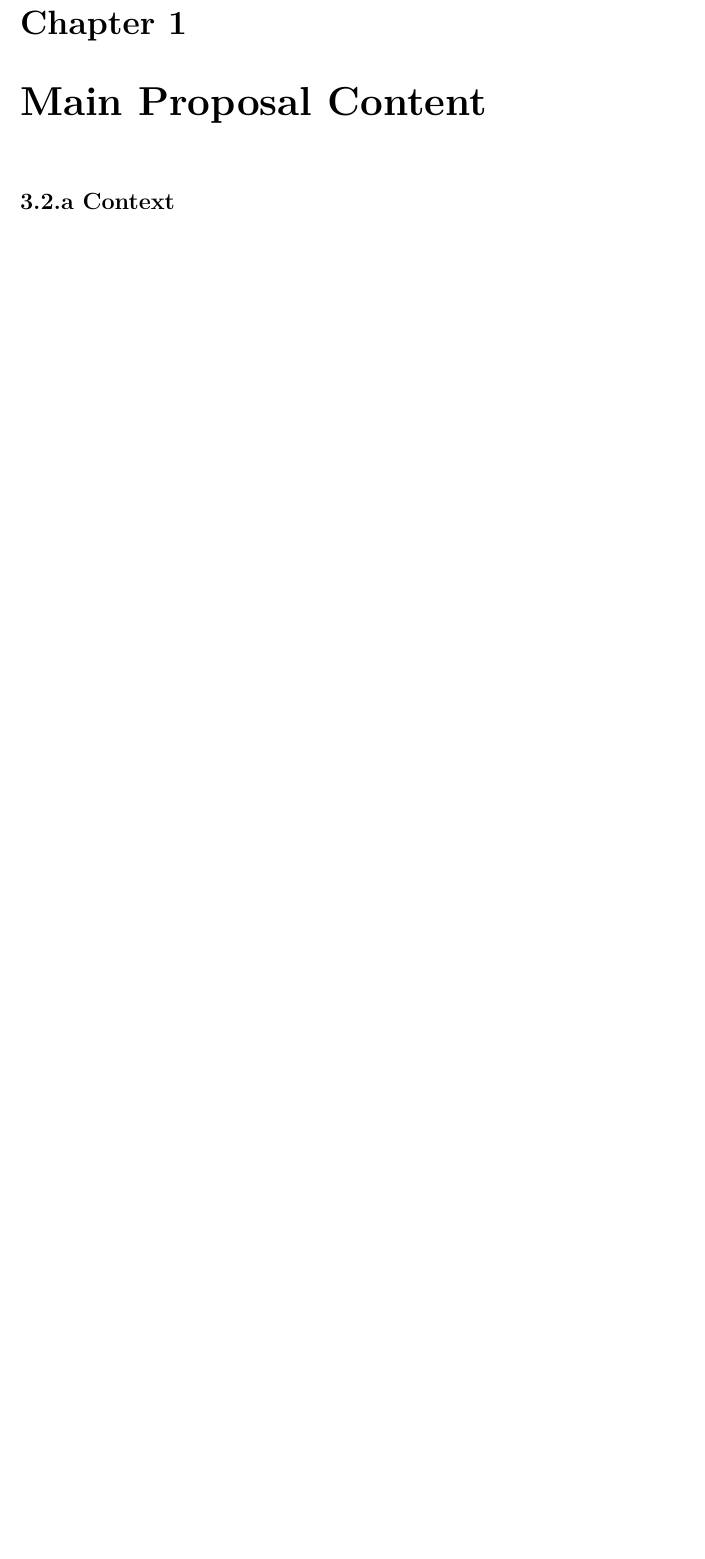
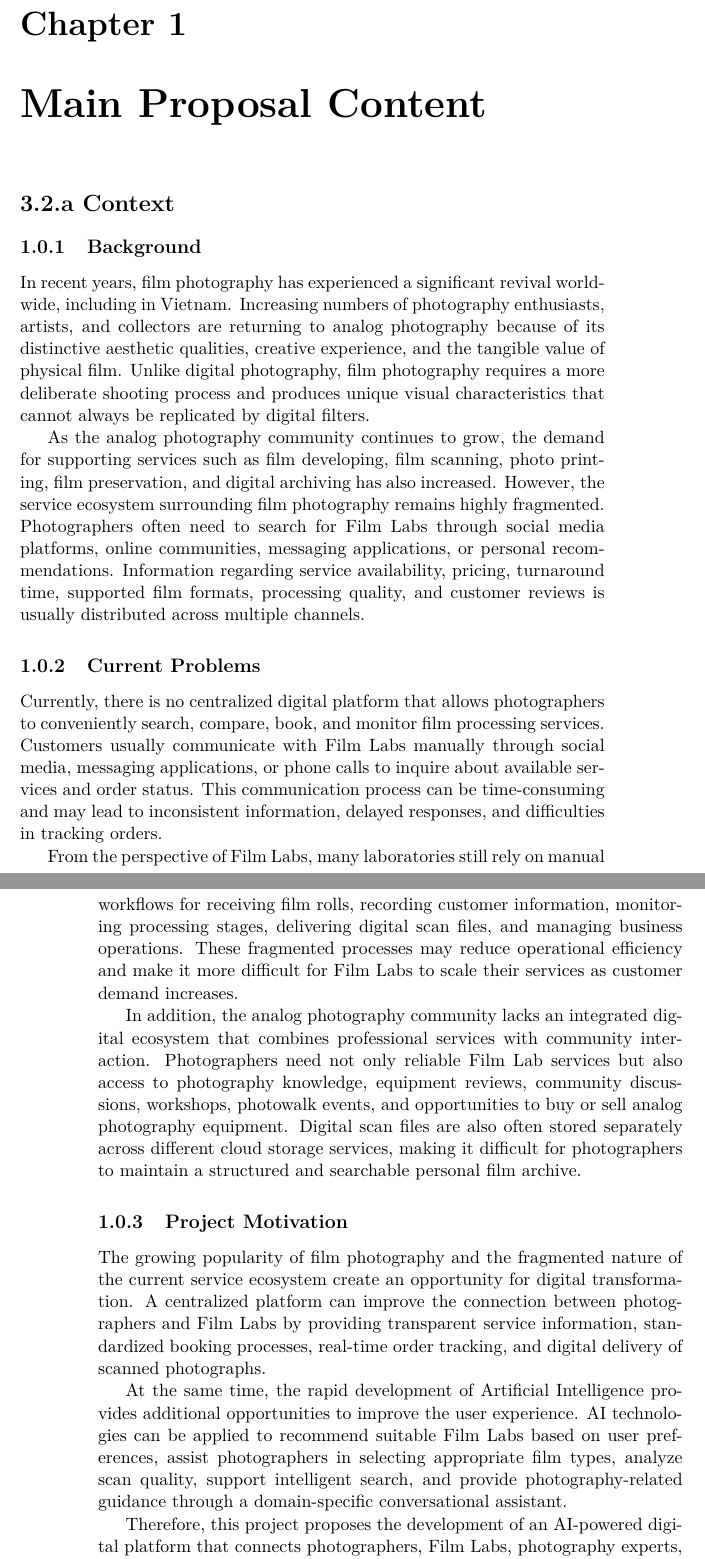
Before and after one commit to thanhtoan101/CNPM, a LaTeX book (CNPM_Report.tex, which reads sections/01-context.tex): part of page 5 of 22 before the commit and two parts of pages 5 and 6 of 24 after it, the two joined at a grey line, cut so that both start at the same text, the shorter picture padded with empty space. Compiled offline with pdfLaTeX.

Commit message:
Update 01-context.tex

```diff
--- a/sections/01-context.tex
+++ b/sections/01-context.tex
@@ -6,4 +6,24 @@
 \section*{3.2.a Context}
 \addcontentsline{toc}{section}{3.2.a Context}
 
-% Bao: Write the Context section here.
+\subsection{Background}
+
+In recent years, film photography has experienced a significant revival worldwide, including in Vietnam. Increasing numbers of photography enthusiasts, artists, and collectors are returning to analog photography because of its distinctive aesthetic qualities, creative experience, and the tangible value of physical film. Unlike digital photography, film photography requires a more deliberate shooting process and produces unique visual characteristics that cannot always be replicated by digital filters.
+
+As the analog photography community continues to grow, the demand for supporting services such as film developing, film scanning, photo printing, film preservation, and digital archiving has also increased. However, the service ecosystem surrounding film photography remains highly fragmented. Photographers often need to search for Film Labs through social media platforms, online communities, messaging applications, or personal recommendations. Information regarding service availability, pricing, turnaround time, supported film formats, processing quality, and customer reviews is usually distributed across multiple channels.
+
+\subsection{Current Problems}
+
+Currently, there is no centralized digital platform that allows photographers to conveniently search, compare, book, and monitor film processing services. Customers usually communicate with Film Labs manually through social media, messaging applications, or phone calls to inquire about available services and order status. This communication process can be time-consuming and may lead to inconsistent information, delayed responses, and difficulties in tracking orders.
+
+From the perspective of Film Labs, many laboratories still rely on manual workflows for receiving film rolls, recording customer information, monitoring processing stages, delivering digital scan files, and managing business operations. These fragmented processes may reduce operational efficiency and make it more difficult for Film Labs to scale their services as customer demand increases.
+
+In addition, the analog photography community lacks an integrated digital ecosystem that combines professional services with community interaction. Photographers need not only reliable Film Lab services but also access to photography knowledge, equipment reviews, community discussions, workshops, photowalk events, and opportunities to buy or sell analog photography equipment. Digital scan files are also often stored separately across different cloud storage services, making it difficult for photographers to maintain a structured and searchable personal film archive.
+
+\subsection{Project Motivation}
+
+The growing popularity of film photography and the fragmented nature of the current service ecosystem create an opportunity for digital transformation. A centralized platform can improve the connection between photographers and Film Labs by providing transparent service information, standardized booking processes, real-time order tracking, and digital delivery of scanned photographs.
+
+At the same time, the rapid development of Artificial Intelligence provides additional opportunities to improve the user experience. AI technologies can be applied to recommend suitable Film Labs based on user preferences, assist photographers in selecting appropriate film types, analyze scan quality, support intelligent search, and provide photography-related guidance through a domain-specific conversational assistant.
+
+Therefore, this project proposes the development of an AI-powered digital platform that connects photographers, Film Labs, photography experts, delivery partners, and administrators within a unified ecosystem. The platform aims to digitalize film processing services, improve operational efficiency for Film Labs, facilitate knowledge sharing and community engagement, and provide intelligent and personalized services for analog photography enthusiasts.
```
Also changed, not shown: sections/01-context.tex (8 more changed lines).
